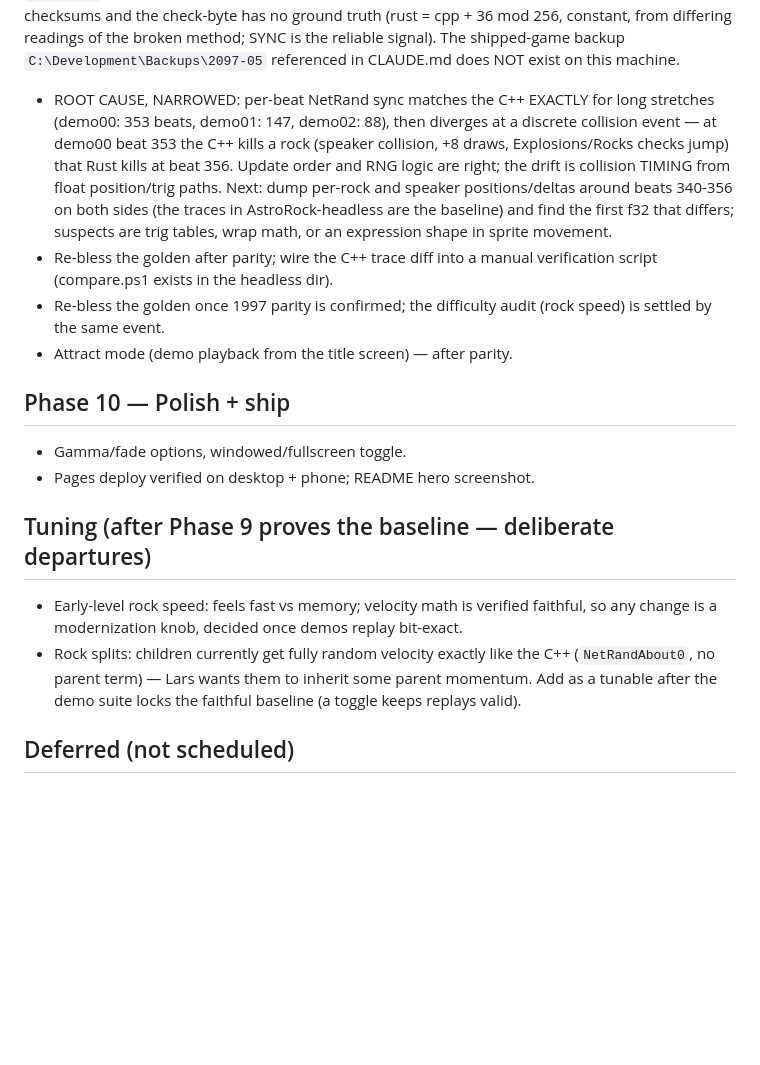
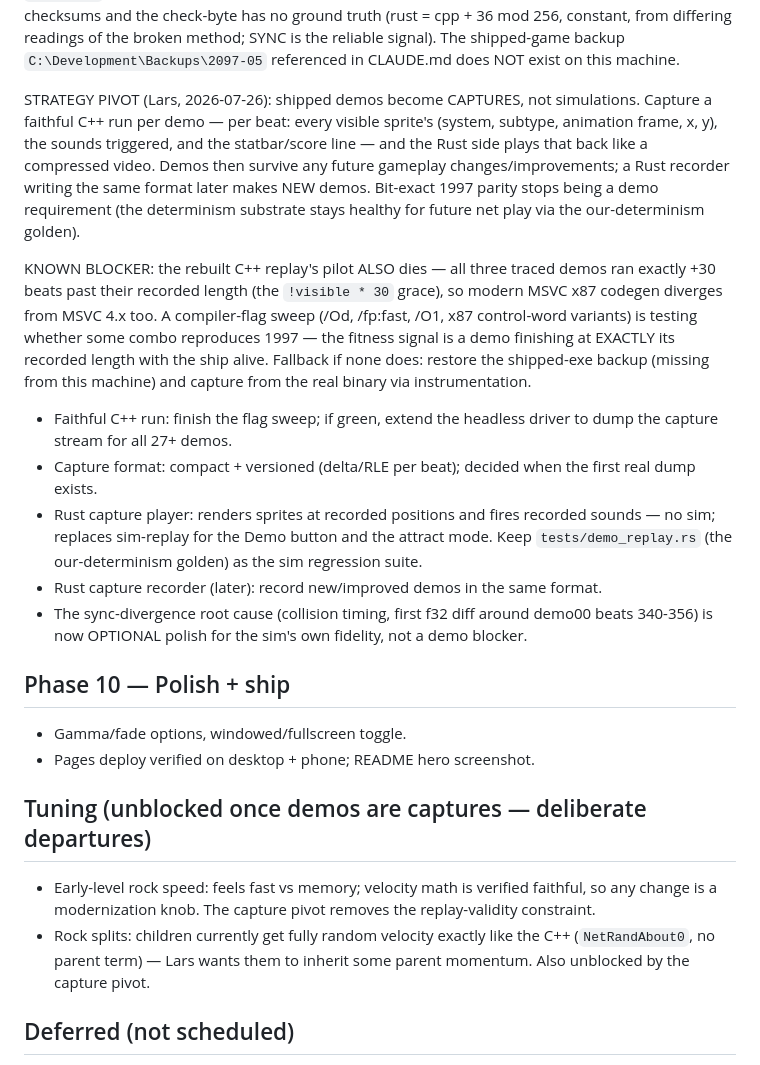
Before and after one commit to larsbrubaker/AstroRock, a Markdown page: todo.md, the part around the change. Rendered like a GitHub page; blank space fills up the shorter version.

Commit message:
Phase 9 pivot: shipped demos become captures, not simulations
Per Lars: capture a faithful C++ run of each demo (per-beat sprite
frames + positions + triggered sounds) and play it back like a
compressed video, so demos survive future gameplay changes; a Rust
recorder in the same format later makes new demos. Bit-exact 1997
parity stops being a demo requirement.

Blocker discovered from the headless traces: all three replays ran
exactly +30 beats past their recorded length - the !visible*30
grace - so the REBUILT C++ pilot dies too; modern MSVC x87 codegen
diverges from MSVC 4.x. A compiler-flag sweep is probing for a
combo that reproduces 1997 (fitness: a demo finishing at exactly
its recorded length). Fallback: restore the shipped-exe backup and
capture from the real binary.

The rock-speed and split-velocity tuning knobs are unblocked by the
pivot.

Co-Authored-By: Claude Fable 5 <noreply@anthropic.com>

```diff
--- a/todo.md
+++ b/todo.md
@@ -93,38 +93,53 @@ from differing readings of the broken method; SYNC is the reliable
 signal). The shipped-game backup `C:\Development\Backups\2097-05`
 referenced in CLAUDE.md does NOT exist on this machine.
 
-- ROOT CAUSE, NARROWED: per-beat NetRand sync matches the C++
-  EXACTLY for long stretches (demo00: 353 beats, demo01: 147,
-  demo02: 88), then diverges at a discrete collision event — at
-  demo00 beat 353 the C++ kills a rock (speaker collision, +8 draws,
-  Explosions/Rocks checks jump) that Rust kills at beat 356. Update
-  order and RNG logic are right; the drift is collision TIMING from
-  float position/trig paths. Next: dump per-rock and speaker
-  positions/deltas around beats 340-356 on both sides (the traces
-  in AstroRock-headless are the baseline) and find the first f32
-  that differs; suspects are trig tables, wrap math, or an
-  expression shape in sprite movement.
-- Re-bless the golden after parity; wire the C++ trace diff into a
-  manual verification script (compare.ps1 exists in the headless
-  dir).
-- Re-bless the golden once 1997 parity is confirmed; the difficulty
-  audit (rock speed) is settled by the same event.
-- Attract mode (demo playback from the title screen) — after parity.
+STRATEGY PIVOT (Lars, 2026-07-26): shipped demos become CAPTURES,
+not simulations. Capture a faithful C++ run per demo — per beat:
+every visible sprite's (system, subtype, animation frame, x, y),
+the sounds triggered, and the statbar/score line — and the Rust
+side plays that back like a compressed video. Demos then survive
+any future gameplay changes/improvements; a Rust recorder writing
+the same format later makes NEW demos. Bit-exact 1997 parity stops
+being a demo requirement (the determinism substrate stays healthy
+for future net play via the our-determinism golden).
+
+KNOWN BLOCKER: the rebuilt C++ replay's pilot ALSO dies — all three
+traced demos ran exactly +30 beats past their recorded length (the
+`!visible * 30` grace), so modern MSVC x87 codegen diverges from
+MSVC 4.x too. A compiler-flag sweep (/Od, /fp:fast, /O1, x87
+control-word variants) is testing whether some combo reproduces
+1997 — the fitness signal is a demo finishing at EXACTLY its
+recorded length with the ship alive. Fallback if none does: restore
+the shipped-exe backup (missing from this machine) and capture from
+the real binary via instrumentation.
+
+- Faithful C++ run: finish the flag sweep; if green, extend the
+  headless driver to dump the capture stream for all 27+ demos.
+- Capture format: compact + versioned (delta/RLE per beat); decided
+  when the first real dump exists.
+- Rust capture player: renders sprites at recorded positions and
+  fires recorded sounds — no sim; replaces sim-replay for the Demo
+  button and the attract mode. Keep `tests/demo_replay.rs` (the
+  our-determinism golden) as the sim regression suite.
+- Rust capture recorder (later): record new/improved demos in the
+  same format.
+- The sync-divergence root cause (collision timing, first f32 diff
+  around demo00 beats 340-356) is now OPTIONAL polish for the sim's
+  own fidelity, not a demo blocker.
 
 ## Phase 10 — Polish + ship
 
 - Gamma/fade options, windowed/fullscreen toggle.
 - Pages deploy verified on desktop + phone; README hero screenshot.
 
-## Tuning (after Phase 9 proves the baseline — deliberate departures)
+## Tuning (unblocked once demos are captures — deliberate departures)
 
 - Early-level rock speed: feels fast vs memory; velocity math is
-  verified faithful, so any change is a modernization knob, decided
-  once demos replay bit-exact.
+  verified faithful, so any change is a modernization knob. The
+  capture pivot removes the replay-validity constraint.
 - Rock splits: children currently get fully random velocity exactly
   like the C++ (`NetRandAbout0`, no parent term) — Lars wants them to
-  inherit some parent momentum. Add as a tunable after the demo suite
-  locks the faithful baseline (a toggle keeps replays valid).
+  inherit some parent momentum. Also unblocked by the capture pivot.
 
 ## Deferred (not scheduled)
 
```
